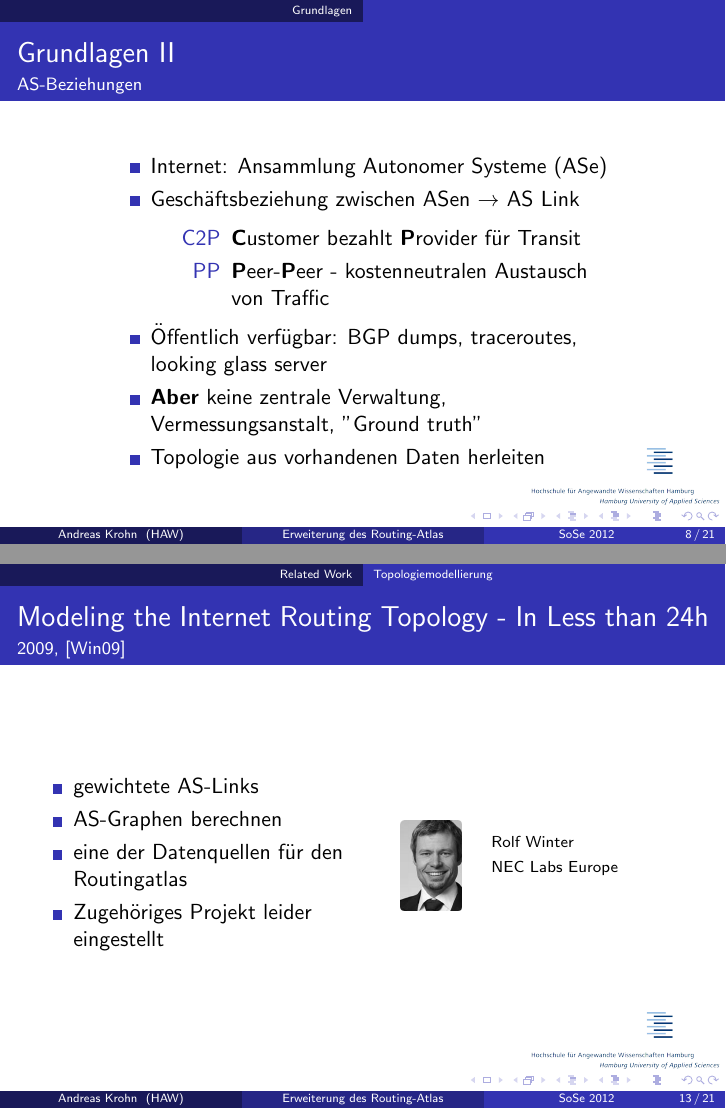
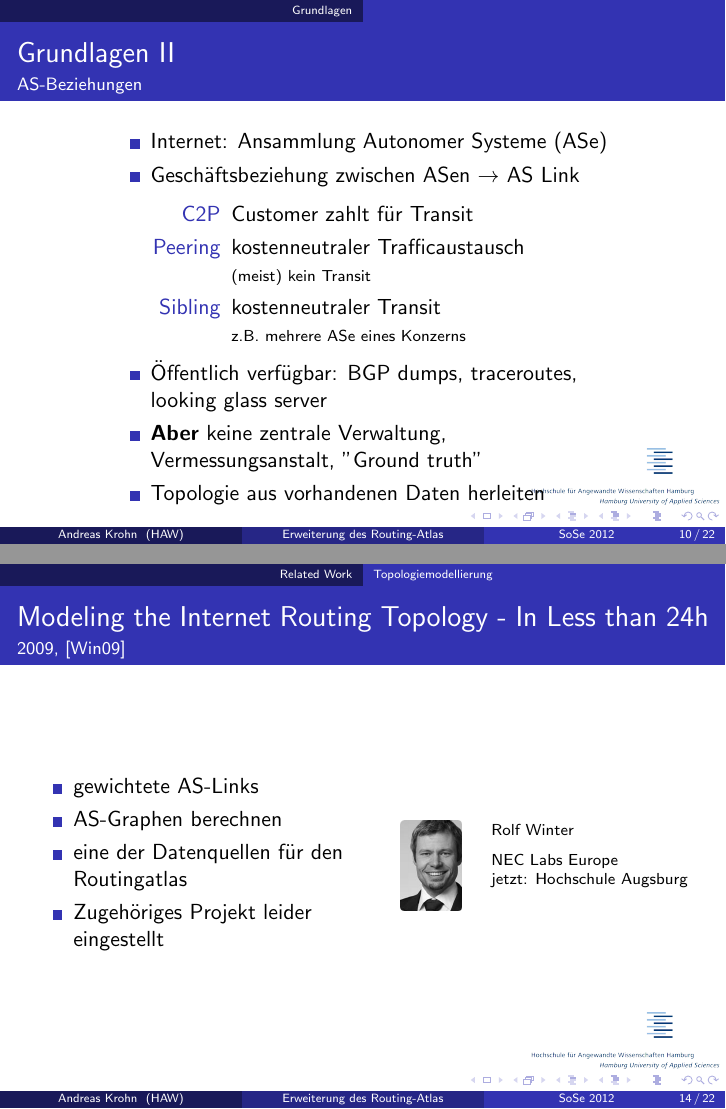
Before and after one commit to hamburger1984/aw2, LaTeX slides (folien.tex): pages 8 and 13 of 21 before the commit and pages 10 and 14 of 22 after it, joined at a grey line. Compiled offline with pdfLaTeX.

Commit message:
slowly evolving(?)

```diff
--- a/folien.tex
+++ b/folien.tex
@@ -133,14 +198,35 @@
+\section{Modellierung}
+
+\section{Routing Matrix}
+
+\section{Fazit}
+
 \section{Grundlagen}
 \begin{frame}[allowframebreaks]{Grundlagen}{AS-Beziehungen}
+  \begin{columns}[c]
+    \begin{column}{0.75\textwidth}
       \begin{itemize}
         \item Internet: Ansammlung Autonomer Systeme (ASe)
         \item Routingbeziehung zwischen ASen $\rightarrow$ AS-Link
       \end{itemize}
       \begin{description}
-    \item[C2P] \textbf{C}ustomer bezahlt \textbf{P}rovider für Transit
-    \item[PP] \textbf{P}eer-\textbf{P}eer - kostenneutralen Austausch von Traffic
-    \item[Sibling] Mehrere ASe unter gemeinsamer Verwaltung
+        \item[C2P] Customer zahlt für Transit
+        \item[Peering] kostenneutraler Trafficaustausch\\{\scriptsize(meist) kein Transit}
+        \item[Sibling] kostenneutraler Transit\\{\scriptsize z.B. mehrere ASe eines Konzerns}
       \end{description}
+    \end{column}
+    \begin{column}{0.25\textwidth}
+      \begin{figure}
+        \includegraphics[width=1\textwidth]{images/Routingbeziehungen}
+%         \caption{Routingbeziehungen}
+      \end{figure}
+    \end{column}
+  \end{columns}
+%   \begin{description}
+%     \item[C2P] \textbf{C}ustomer bezahlt \textbf{P}rovider für Transit
+%     \item[PP] \textbf{P}eer-\textbf{P}eer - kostenneutralen Austausch von Traffic
+%     \item[Sibling] Mehrere ASe unter gemeinsamer Verwaltung
+%   \end{description}
 
 
 
@@ -152,8 +238,9 @@
         \item Geschäftsbeziehung zwischen ASen $\rightarrow$ AS Link
       \end{itemize}
       \begin{description}
-        \item[C2P] \textbf{C}ustomer bezahlt \textbf{P}rovider für Transit
-        \item[PP] \textbf{P}eer-\textbf{P}eer - kostenneutralen Austausch von Traffic
+        \item[C2P] Customer zahlt für Transit
+        \item[Peering] kostenneutraler Trafficaustausch\\{\scriptsize(meist) kein Transit}
+        \item[Sibling] kostenneutraler Transit\\{\scriptsize z.B. mehrere ASe eines Konzerns}
       \end{description}
       \begin{itemize}
         \item Öffentlich verfügbar: BGP dumps, traceroutes, looking glass server
@@ -341,8 +392,8 @@
     \end{column}
     \begin{column}{0.3\textwidth}
       {\scriptsize Rolf Winter\\
-      \vspace{0.1cm}
-      NEC Labs Europe\\ }
+      \vspace{0.2cm}
+      NEC Labs Europe\\jetzt: Hochschule Augsburg\\}
     \end{column}
   \end{columns}
 \end{frame}
```
Also changed, not shown: images/Routingbeziehungen.png (added), images/Routingbeziehungen.svg (added), folien.tex (105 more changed lines). Lines whose indentation alone changed are shown as unchanged.
